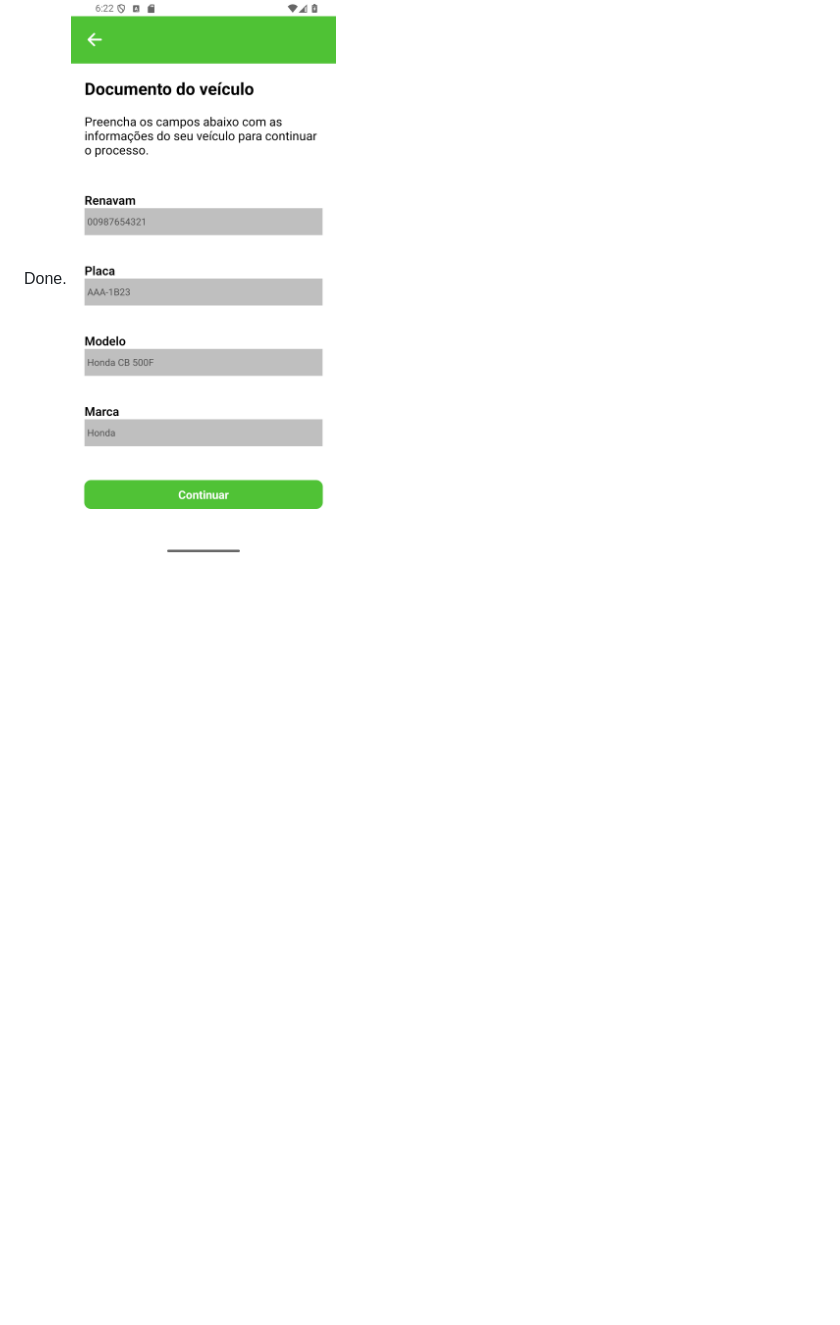
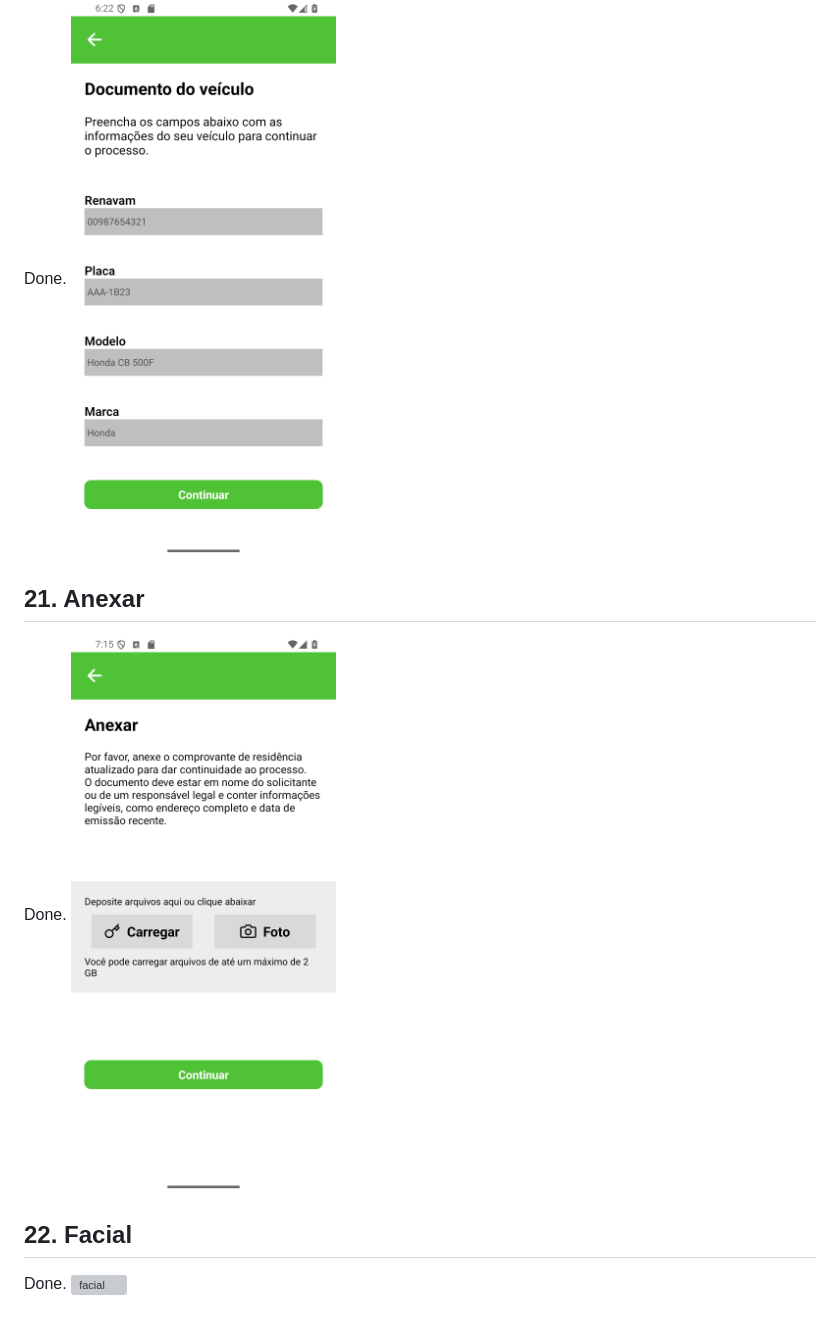
Before and after one commit to LucasBonny/FruitExpress, a Markdown page: README.md, the part around the change. Drawn GitHub-style; pictures changed too: assets/screenshots/screen-21.png (added); blank space fills up the shorter version; grey boxes are pictures that could not be loaded.

Commit message:
Anexar OK

```diff
--- a/README.md
+++ b/README.md
@@ -74,3 +74,11 @@ Done.
 ## 20. Documento
 Done.
 ![documento](./assets/screenshots/screen-20.png)
+
+## 21. Anexar
+Done.
+![anexar](./assets/screenshots/screen-21.png)
+
+## 22. Facial
+Done.
+![facial](./assets/screenshots/screen-22.png)
```
Also changed, not shown: 2 other files.
